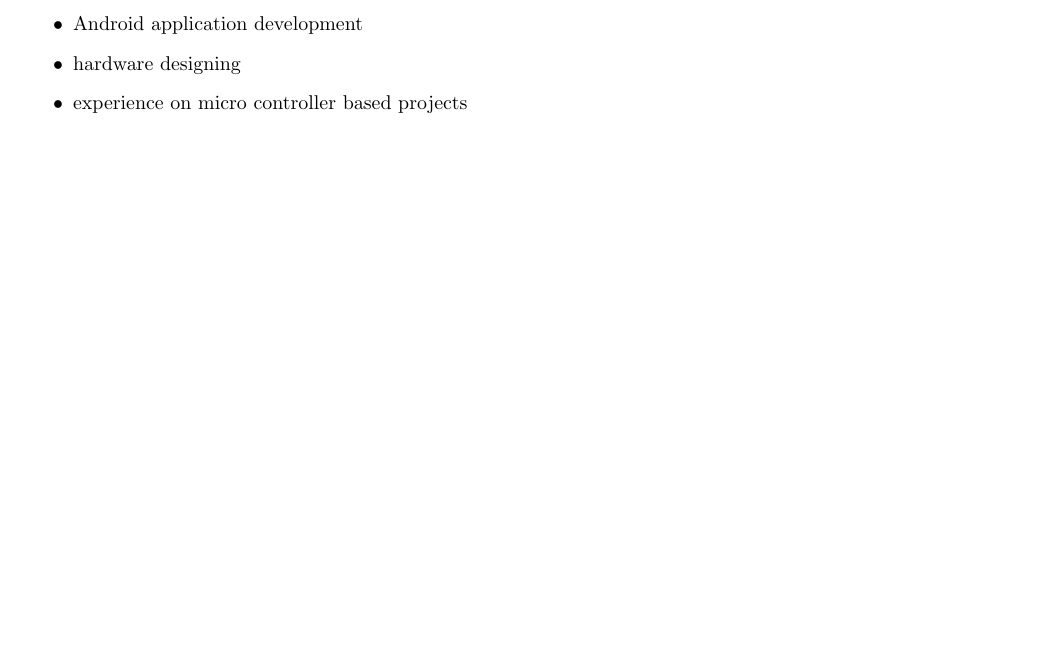
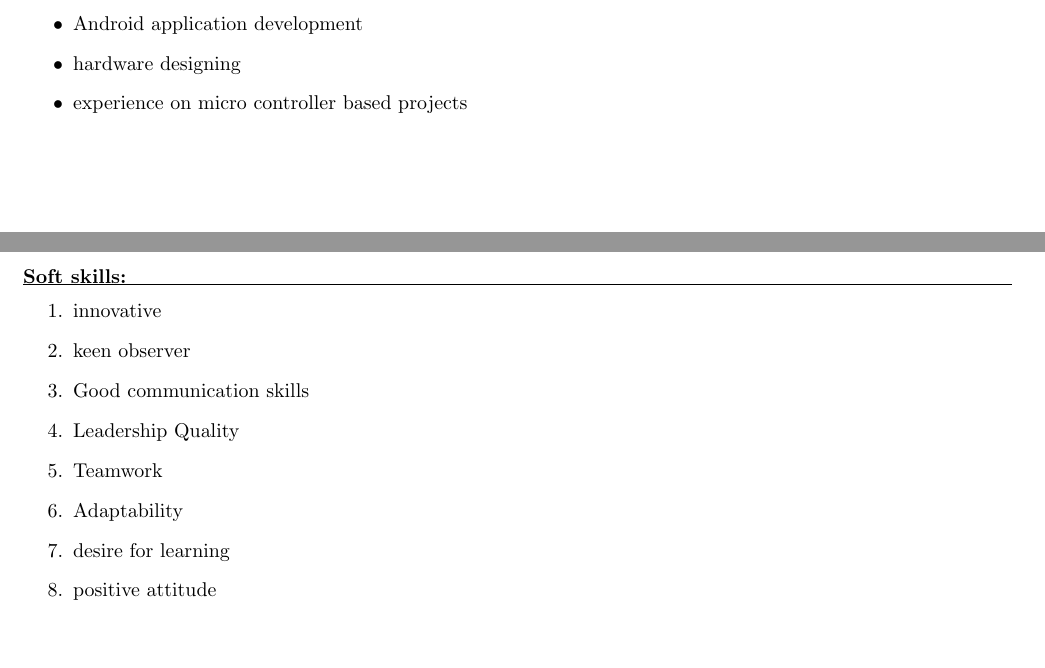
Before and after one commit to ab95ayush/_resume_ayush, a LaTeX CV (ayush_resume.tex): part of the page before the commit and two parts of pages 1 and 2 of 2 after it, the two joined at a grey line, cut so that both start at the same text, the shorter picture padded with empty space. Compiled offline with pdfLaTeX.

Commit message:
+soft.skills

```diff
--- a/ayush_resume.tex
+++ b/ayush_resume.tex
@@ -78,7 +78,19 @@
    	\item  hardware designing \\
    \item   experience on micro controller based projects\\
     \end{itemize}
-
+    \newpage
+     \textbf{Soft skills:}\\
+  \hrule
+    \begin{enumerate}
+    \item innovative\\
+    \item keen observer\\
+    	\item Good communication skills\\
+    	\item Leadership Quality\\
+    	\item Teamwork \\
+    	\item Adaptability\\
+    	\item  desire for learning\\
+    	\item positive attitude\\
+    \end{enumerate}
 
 	\end{flushleft}
 	\end{document}
```
Also changed, not shown: ayush_resume.pdf, 2 other files.
